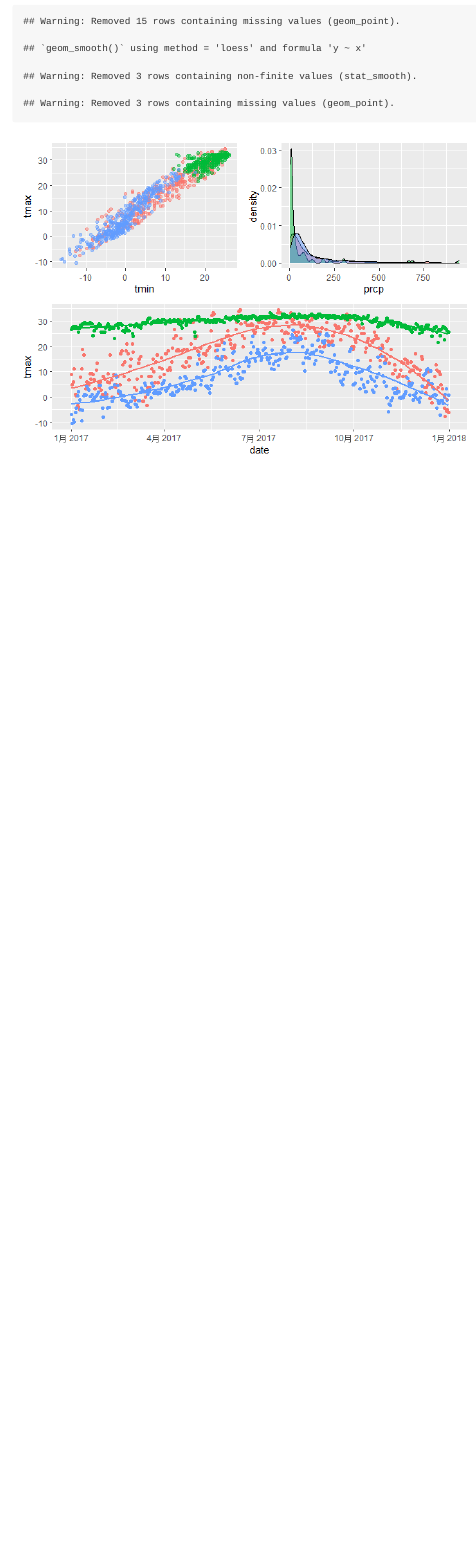
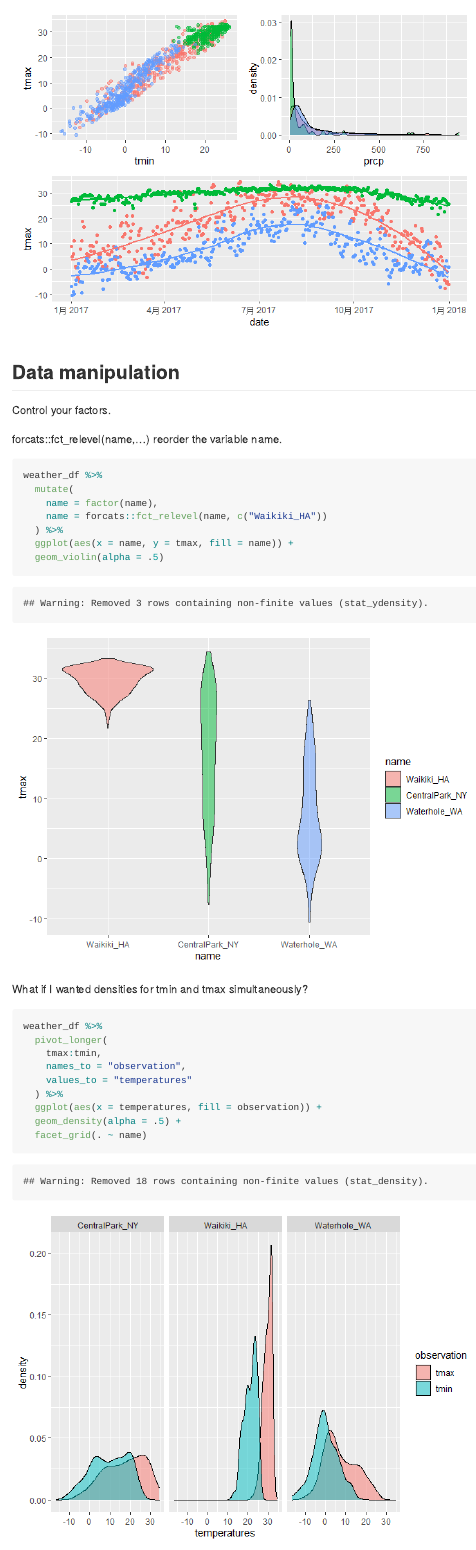
Before and after one commit to hm2900/viz_and_eda, an R Markdown document (viz_ii.Rmd): the page in a window 1100 px wide, from 10980 px down before the commit and from 11160 px down after it. The pictures show the output file viz_ii.md that the author committed with the source, drawn offline in the style of GitHub.

Commit message:
data manipulation as part of plotting

````diff
--- a/viz_ii.Rmd
+++ b/viz_ii.Rmd
@@ -241,3 +241,33 @@ tmax_date_plot =
 (tmax_tmin_plot + prcp_dens_plot) / tmax_date_plot
 
 ```
+
+## Data manipulation
+
+Control your factors.
+
+forcats::fct_relevel(name,...) reorder the variable name.
+
+```{r}
+weather_df %>%
+  mutate(
+    name = factor(name),
+    name = forcats::fct_relevel(name, c("Waikiki_HA"))
+  ) %>%
+  ggplot(aes(x = name, y = tmax, fill = name)) +
+  geom_violin(alpha = .5)
+```
+
+What if I wanted densities for tmin and tmax simultaneously?
+
+```{r}
+weather_df %>%
+  pivot_longer(
+    tmax:tmin,
+    names_to = "observation",
+    values_to = "temperatures"
+  ) %>%
+  ggplot(aes(x = temperatures, fill = observation)) +
+  geom_density(alpha = .5) +
+  facet_grid(. ~ name)
+```
````
Also changed, not shown: viz_ii.md, viz_ii_files/figure-gfm/unnamed-chunk-13-1.png (added), viz_ii_files/figure-gfm/unnamed-chunk-14-1.png (added).
